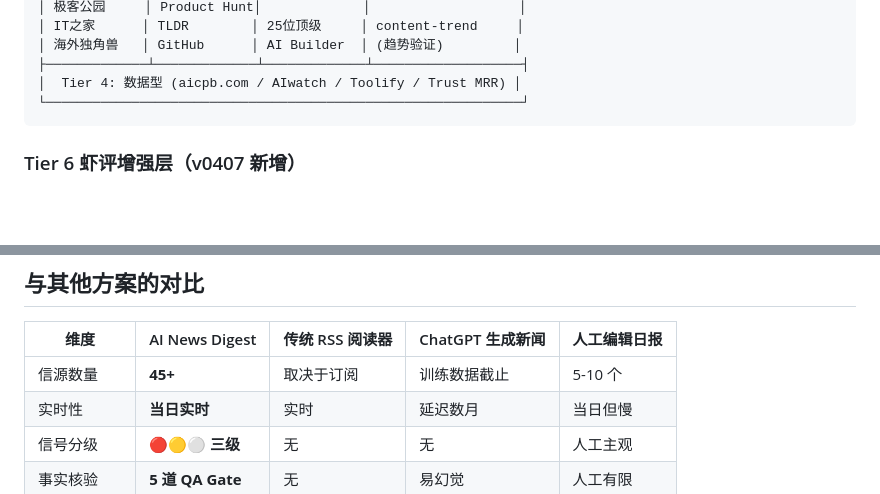
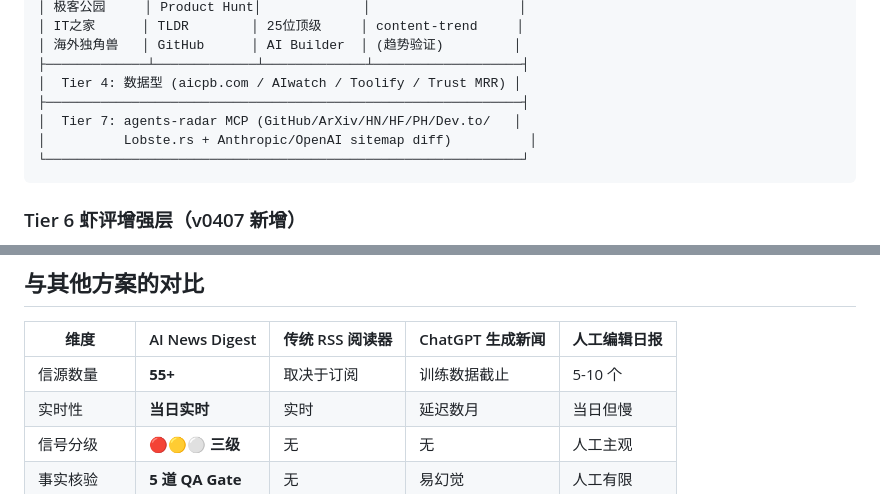
Before and after one commit to chengjialu8888/AI_News_Digest, a Markdown page: README.md, 2 parts joined by grey strips. Drawn GitHub-style; blank space fills up the shorter version.

````diff
--- a/README.md
+++ b/README.md
@@ -51,6 +51,9 @@
 │ 海外独角兽   │ GitHub      │ AI Builder  │ (趋势验证)         │
 ├─────────────┴─────────────┴─────────────┴───────────────────┤
 │  Tier 4: 数据型 (aicpb.com / AIwatch / Toolify / Trust MRR) │
+├─────────────────────────────────────────────────────────────┤
+│  Tier 7: agents-radar MCP (GitHub/ArXiv/HN/HF/PH/Dev.to/   │
+│          Lobste.rs + Anthropic/OpenAI sitemap diff)          │
 └─────────────────────────────────────────────────────────────┘
 ```
 
@@ -106,7 +125,7 @@ Gate 5: 完整性自检        → 是否覆盖所有板块，是否有遗漏
 
 | 维度 | AI News Digest | 传统 RSS 阅读器 | ChatGPT 生成新闻 | 人工编辑日报 |
 |------|---------------|----------------|-----------------|-------------|
-| 信源数量 | **45+** | 取决于订阅 | 训练数据截止 | 5-10 个 |
+| 信源数量 | **55+** | 取决于订阅 | 训练数据截止 | 5-10 个 |
 | 实时性 | **当日实时** | 实时 | 延迟数月 | 当日但慢 |
 | 信号分级 | **🔴🟡⚪ 三级** | 无 | 无 | 人工主观 |
 | 事实核验 | **5 道 QA Gate** | 无 | 易幻觉 | 人工有限 |
````
Also changed, not shown: other parts of README.md (+36 -5 lines).
